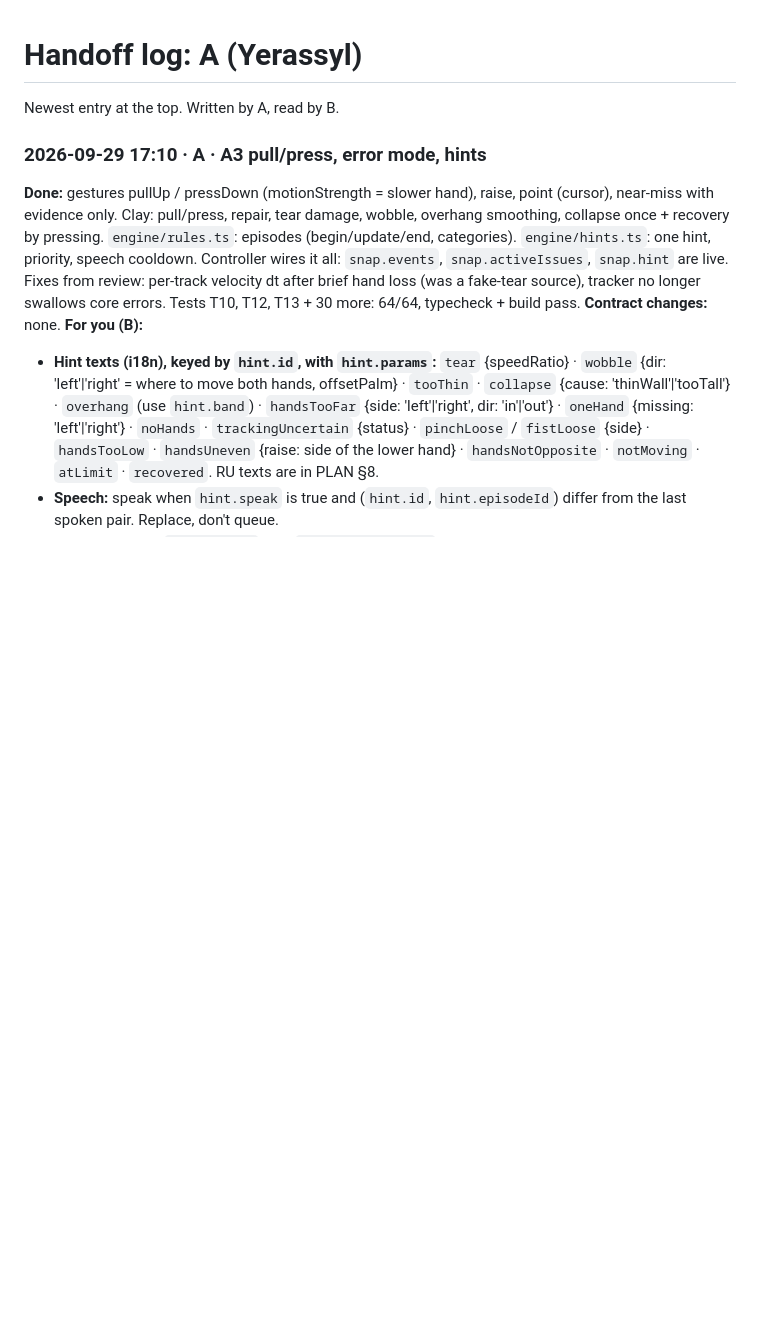
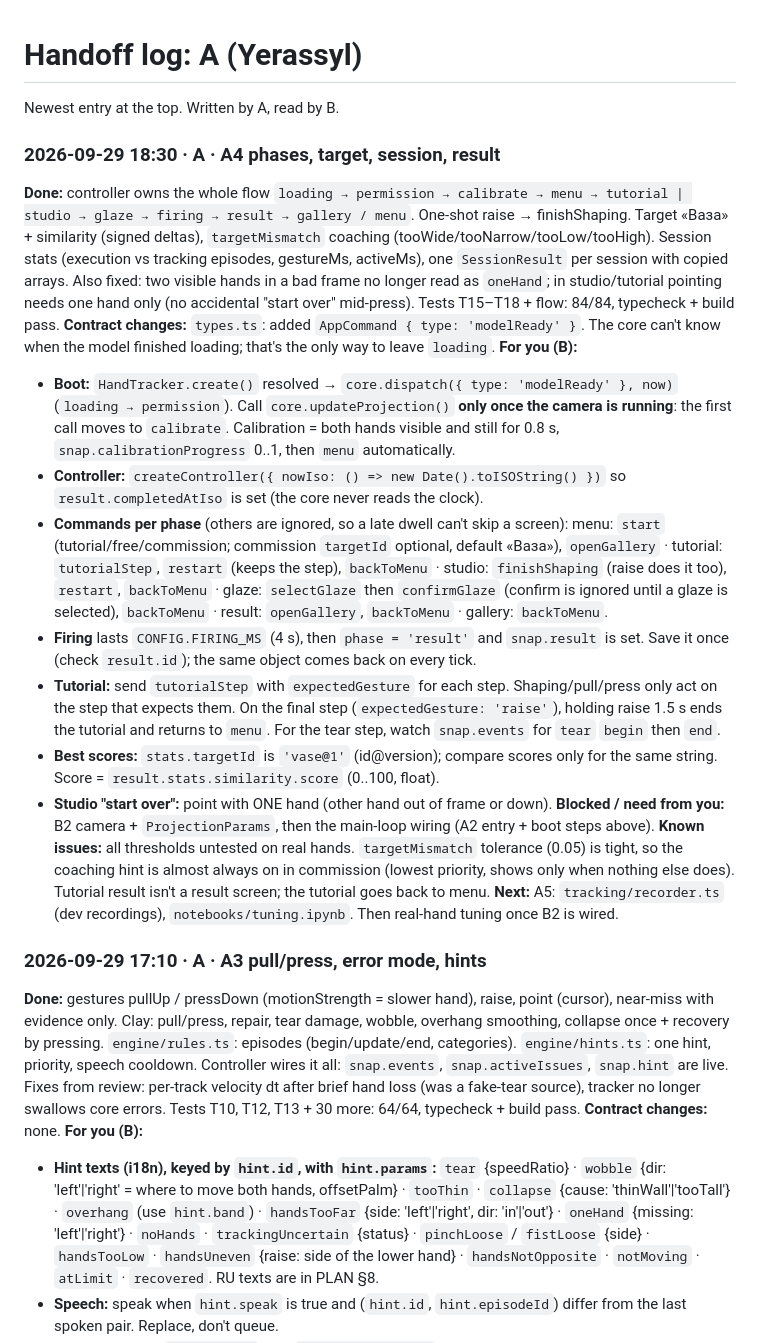
Before and after one commit to yetolegen/kiln, a Markdown page: docs/handoff/A.md, the part around the change. Rendered like a GitHub page; blank space fills up the shorter version.

Commit message:
handoff: A4 phases, target, session

```diff
--- a/docs/handoff/A.md
+++ b/docs/handoff/A.md
@@ -1,6 +1,21 @@
 # Handoff log: A (Yerassyl)
 
 Newest entry at the top. Written by A, read by B.
+
+### 2026-09-29 18:30 · A · A4 phases, target, session, result
+**Done:** controller owns the whole flow `loading → permission → calibrate → menu → tutorial | studio → glaze → firing → result → gallery / menu`. One-shot raise → finishShaping. Target «Ваза» + similarity (signed deltas), `targetMismatch` coaching (tooWide/tooNarrow/tooLow/tooHigh). Session stats (execution vs tracking episodes, gestureMs, activeMs), one `SessionResult` per session with copied arrays. Also fixed: two visible hands in a bad frame no longer read as `oneHand`; in studio/tutorial pointing needs one hand only (no accidental "start over" mid-press). Tests T15–T18 + flow: 84/84, typecheck + build pass.
+**Contract changes:** `types.ts`: added `AppCommand { type: 'modelReady' }`. The core can't know when the model finished loading; that's the only way to leave `loading`.
+**For you (B):**
+- **Boot:** `HandTracker.create()` resolved → `core.dispatch({ type: 'modelReady' }, now)` (`loading → permission`). Call `core.updateProjection()` **only once the camera is running**: the first call moves to `calibrate`. Calibration = both hands visible and still for 0.8 s, `snap.calibrationProgress` 0..1, then `menu` automatically.
+- **Controller:** `createController({ nowIso: () => new Date().toISOString() })` so `result.completedAtIso` is set (the core never reads the clock).
+- **Commands per phase** (others are ignored, so a late dwell can't skip a screen): menu: `start` (tutorial/free/commission; commission `targetId` optional, default «Ваза»), `openGallery` · tutorial: `tutorialStep`, `restart` (keeps the step), `backToMenu` · studio: `finishShaping` (raise does it too), `restart`, `backToMenu` · glaze: `selectGlaze` then `confirmGlaze` (confirm is ignored until a glaze is selected), `backToMenu` · result: `openGallery`, `backToMenu` · gallery: `backToMenu`.
+- **Firing** lasts `CONFIG.FIRING_MS` (4 s), then `phase = 'result'` and `snap.result` is set. Save it once (check `result.id`); the same object comes back on every tick.
+- **Tutorial:** send `tutorialStep` with `expectedGesture` for each step. Shaping/pull/press only act on the step that expects them. On the final step (`expectedGesture: 'raise'`), holding raise 1.5 s ends the tutorial and returns to `menu`. For the tear step, watch `snap.events` for `tear` `begin` then `end`.
+- **Best scores:** `stats.targetId` is `'vase@1'` (id@version); compare scores only for the same string. Score = `result.stats.similarity.score` (0..100, float).
+- **Studio "start over":** point with ONE hand (other hand out of frame or down).
+**Blocked / need from you:** B2 camera + `ProjectionParams`, then the main-loop wiring (A2 entry + boot steps above).
+**Known issues:** all thresholds untested on real hands. `targetMismatch` tolerance (0.05) is tight, so the coaching hint is almost always on in commission (lowest priority, shows only when nothing else does). Tutorial result isn't a result screen; the tutorial goes back to menu.
+**Next:** A5: `tracking/recorder.ts` (dev recordings), `notebooks/tuning.ipynb`. Then real-hand tuning once B2 is wired.
 
 ### 2026-09-29 17:10 · A · A3 pull/press, error mode, hints
 **Done:** gestures pullUp / pressDown (motionStrength = slower hand), raise, point (cursor), near-miss with evidence only. Clay: pull/press, repair, tear damage, wobble, overhang smoothing, collapse once + recovery by pressing. `engine/rules.ts`: episodes (begin/update/end, categories). `engine/hints.ts`: one hint, priority, speech cooldown. Controller wires it all: `snap.events`, `snap.activeIssues`, `snap.hint` are live. Fixes from review: per-track velocity dt after brief hand loss (was a fake-tear source), tracker no longer swallows core errors. Tests T10, T12, T13 + 30 more: 64/64, typecheck + build pass.
```
